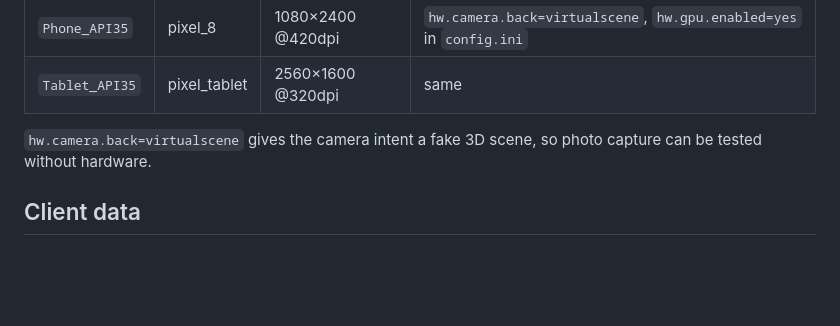
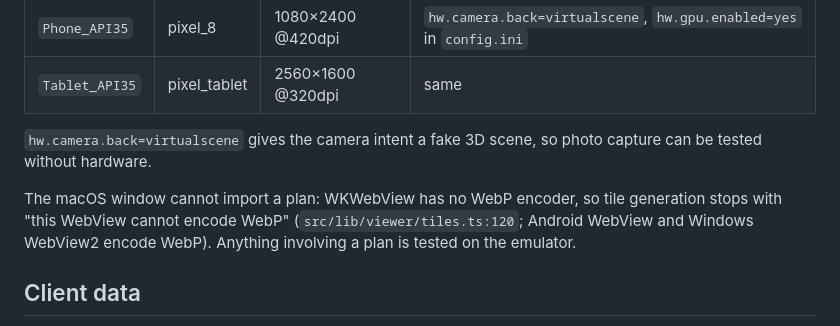
Before and after one commit to metambuy/checkflat, a Markdown page: README.md, the part around the change. GitHub-like rendering; blank space fills up the shorter version.

```diff
--- a/README.md
+++ b/README.md
@@ -31,6 +31,8 @@ AVDs used for the spikes (create with `avdmanager create avd -n <name> -k "syste
 
 `hw.camera.back=virtualscene` gives the camera intent a fake 3D scene, so photo capture can be tested without hardware.
 
+The macOS window cannot import a plan: WKWebView has no WebP encoder, so tile generation stops with "this WebView cannot encode WebP" (`src/lib/viewer/tiles.ts:120`; Android WebView and Windows WebView2 encode WebP). Anything involving a plan is tested on the emulator.
+
 ## Client data
 `Examples/` (client plans) is gitignored and must never be committed; `public/spike/` stays ignored as a safety net. Plans are tested the way the client uses them: import through the app. On an emulator or phone, put the PDF where the Android picker finds it:
 
```
Also changed, not shown: docs/checkflatPLAN.md (+3 -2 lines), docs/decisions.md (+20 -3 lines).
